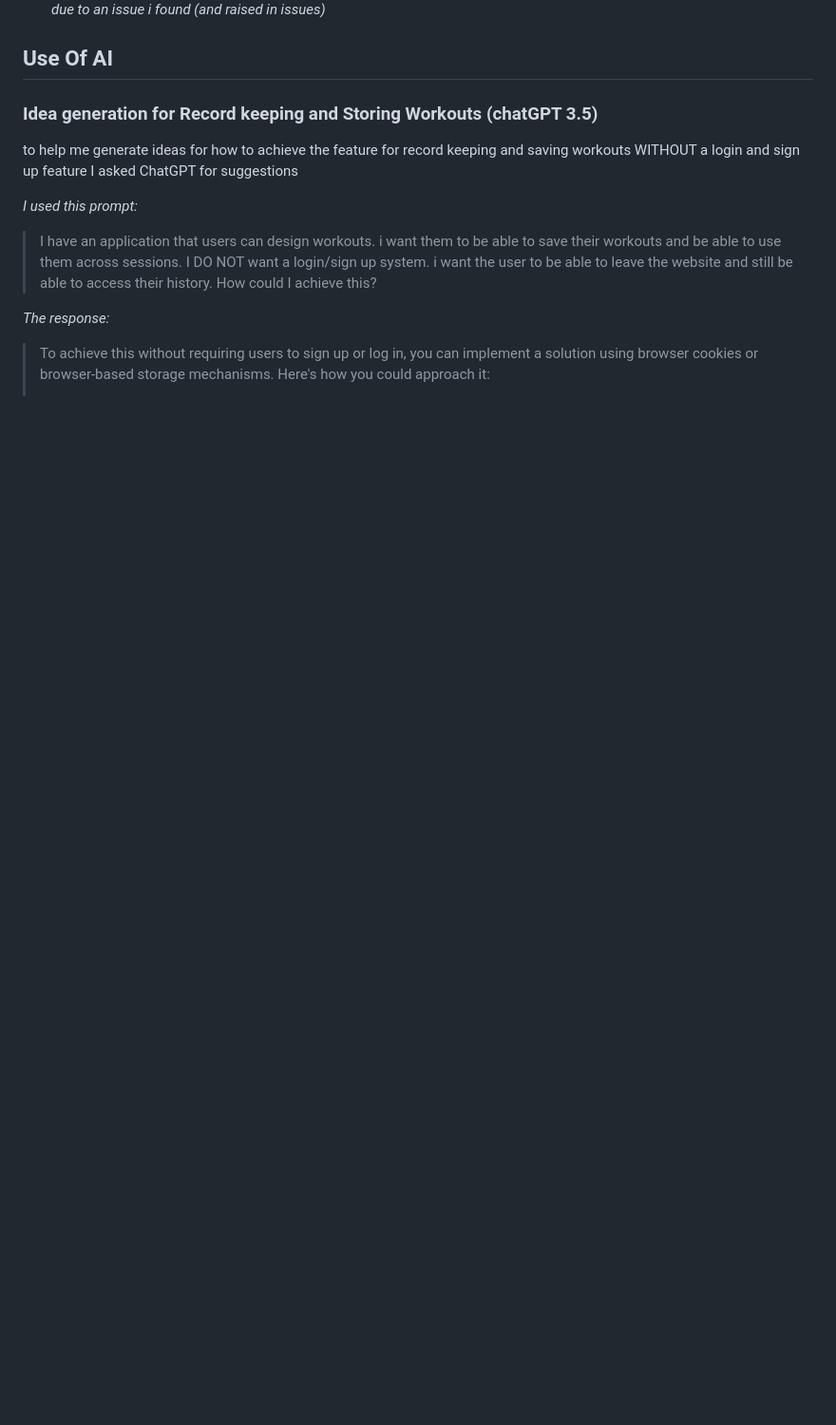
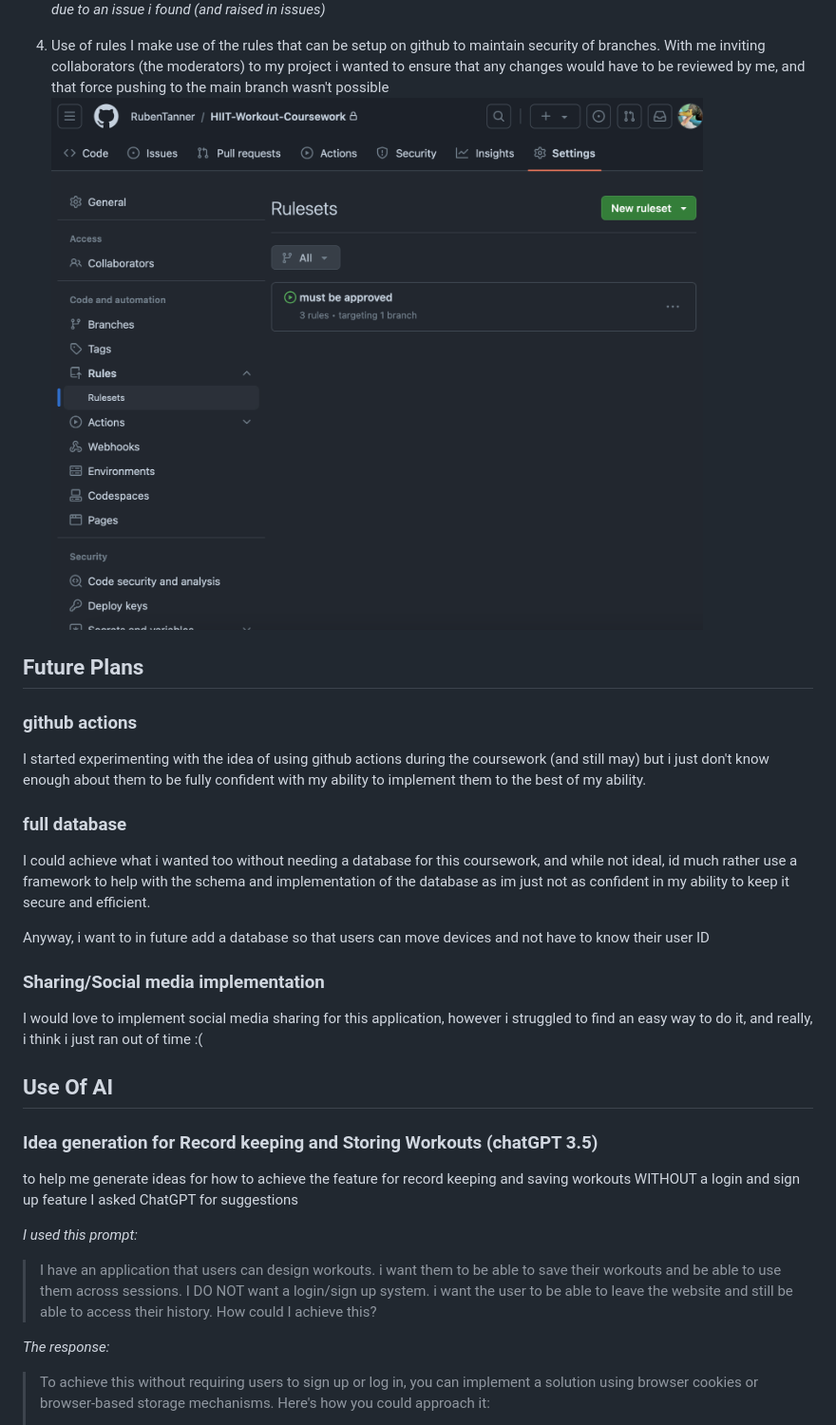
Before and after one commit to RubenTanner/HIIT-Workout-Coursework, a Markdown page: README.md, the part around the change printed below. Shown: that part at 95% size. Rendered like a GitHub page; pictures changed too: README-images/Screenshot 2024-04-02 at 12.00.53.png (added); blank space fills up the shorter version.

```diff
--- a/README.md
+++ b/README.md
@@ -80,6 +99,26 @@ The link to the repo -> **[here](https://github.com/RubenTanner/HIIT-Workout-Cou
 3. I even PR my work to review what ive done
    ![Pull Requests](/README-images/Screenshot%202024-03-25%20at%2011.30.41.png "Pull Requests")
    _I even denied this Pull request due to an issue i found (and raised in issues)_
+
+4. Use of rules
+   I make use of the rules that can be setup on github to maintain security of branches. With me inviting collaborators (the moderators) to my project i wanted to ensure that any changes would have to be reviewed by me, and that force pushing to the main branch wasn't possible
+   ![rules](/README-images/Screenshot%202024-04-02%20at%2012.00.53.png "Rules")
+
+## Future Plans
+
+### github actions
+
+I started experimenting with the idea of using github actions during the coursework (and still may) but i just don't know enough about them to be fully confident with my ability to implement them to the best of my ability.
+
+### full database
+
+I could achieve what i wanted too without needing a database for this coursework, and while not ideal, id much rather use a framework to help with the schema and implementation of the database as im just not as confident in my ability to keep it secure and efficient.
+
+Anyway, i want to in future add a database so that users can move devices and not have to know their user ID
+
+### Sharing/Social media implementation
+
+I would love to implement social media sharing for this application, however i struggled to find an easy way to do it, and really, i think i just ran out of time :(
 
 ## Use Of AI
 
```
Also changed, not shown: other parts of README.md (+26 -7 lines).
